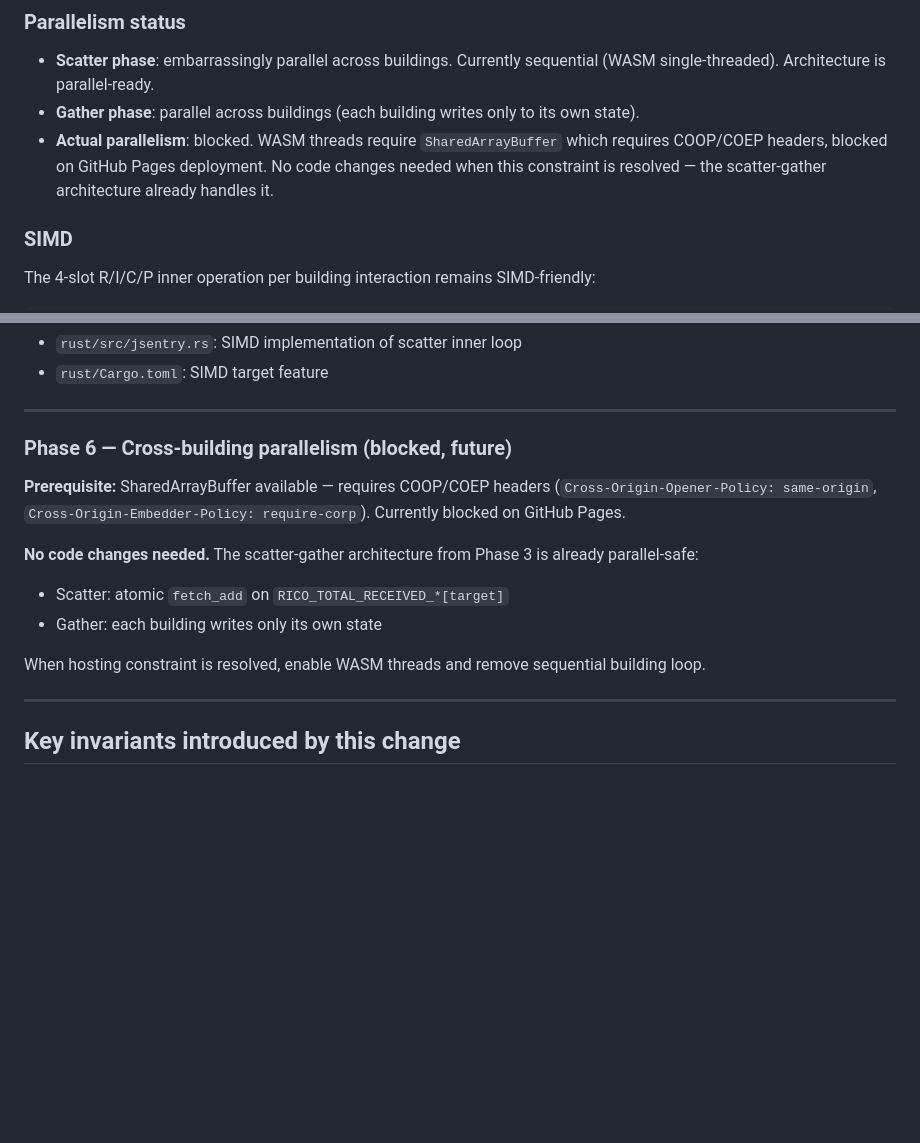
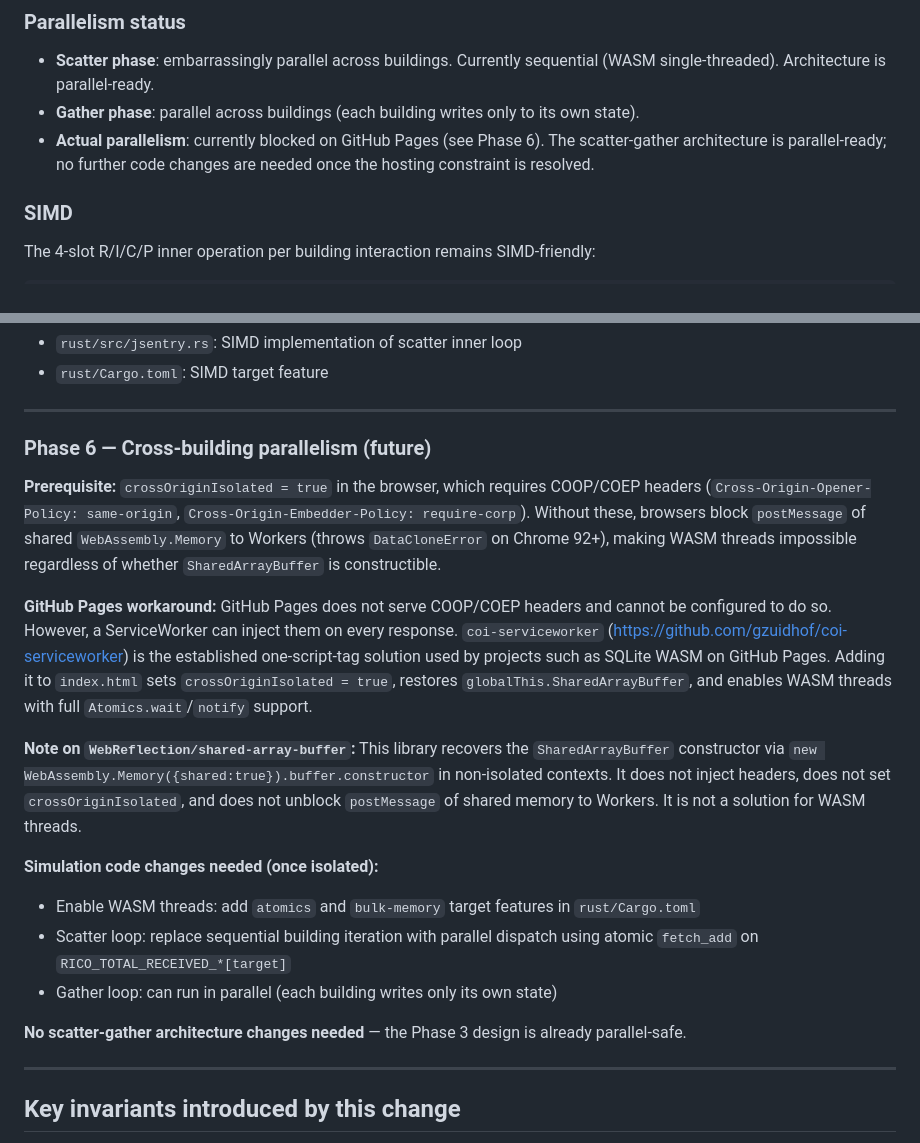
Before and after one commit to krosk/airsim-js, a Markdown page: docs/decisions/006-parallel-rico-dispatch.md, 2 parts joined by grey strips. GitHub-like rendering; blank space fills up the shorter version.

Commit message:
docs: clarify Phase 6 COOP/COEP blocker and coi-serviceworker solution
WebReflection/shared-array-buffer does not unblock WASM threads on GitHub
Pages — it only recovers the SAB constructor name, not postMessage of shared
memory. Document coi-serviceworker as the correct ServiceWorker-based
workaround for static hosting.

Co-authored-by: Claude <noreply@anthropic.com>

```diff
--- a/docs/decisions/006-parallel-rico-dispatch.md
+++ b/docs/decisions/006-parallel-rico-dispatch.md
@@ -83,7 +83,7 @@ A double-buffer scheme (scatter reads from Buffer 1, writes fills to Buffer 2) d
 
 - **Scatter phase**: embarrassingly parallel across buildings. Currently sequential (WASM single-threaded). Architecture is parallel-ready.
 - **Gather phase**: parallel across buildings (each building writes only to its own state).
-- **Actual parallelism**: blocked. WASM threads require `SharedArrayBuffer` which requires COOP/COEP headers, blocked on GitHub Pages deployment. No code changes needed when this constraint is resolved — the scatter-gather architecture already handles it.
+- **Actual parallelism**: currently blocked on GitHub Pages (see Phase 6). The scatter-gather architecture is parallel-ready; no further code changes are needed once the hosting constraint is resolved.
 
 ### SIMD
 
@@ -276,15 +276,20 @@ Start with `THRESHOLD_UP = 3`, `THRESHOLD_DOWN = 5`. Tune against B16 preset.
 
 ---
 
-### Phase 6 — Cross-building parallelism (blocked, future)
+### Phase 6 — Cross-building parallelism (future)
 
-**Prerequisite:** SharedArrayBuffer available — requires COOP/COEP headers (`Cross-Origin-Opener-Policy: same-origin`, `Cross-Origin-Embedder-Policy: require-corp`). Currently blocked on GitHub Pages.
+**Prerequisite:** `crossOriginIsolated = true` in the browser, which requires COOP/COEP headers (`Cross-Origin-Opener-Policy: same-origin`, `Cross-Origin-Embedder-Policy: require-corp`). Without these, browsers block `postMessage` of shared `WebAssembly.Memory` to Workers (throws `DataCloneError` on Chrome 92+), making WASM threads impossible regardless of whether `SharedArrayBuffer` is constructible.
 
-**No code changes needed.** The scatter-gather architecture from Phase 3 is already parallel-safe:
-- Scatter: atomic `fetch_add` on `RICO_TOTAL_RECEIVED_*[target]`
-- Gather: each building writes only its own state
+**GitHub Pages workaround:** GitHub Pages does not serve COOP/COEP headers and cannot be configured to do so. However, a ServiceWorker can inject them on every response. `coi-serviceworker` (https://github.com/gzuidhof/coi-serviceworker) is the established one-script-tag solution used by projects such as SQLite WASM on GitHub Pages. Adding it to `index.html` sets `crossOriginIsolated = true`, restores `globalThis.SharedArrayBuffer`, and enables WASM threads with full `Atomics.wait`/`notify` support.
 
-When hosting constraint is resolved, enable WASM threads and remove sequential building loop.
+**Note on `WebReflection/shared-array-buffer`:** This library recovers the `SharedArrayBuffer` constructor via `new WebAssembly.Memory({shared:true}).buffer.constructor` in non-isolated contexts. It does not inject headers, does not set `crossOriginIsolated`, and does not unblock `postMessage` of shared memory to Workers. It is not a solution for WASM threads.
+
+**Simulation code changes needed (once isolated):**
+- Enable WASM threads: add `atomics` and `bulk-memory` target features in `rust/Cargo.toml`
+- Scatter loop: replace sequential building iteration with parallel dispatch using atomic `fetch_add` on `RICO_TOTAL_RECEIVED_*[target]`
+- Gather loop: can run in parallel (each building writes only its own state)
+
+**No scatter-gather architecture changes needed** — the Phase 3 design is already parallel-safe.
 
 ---
 
```
